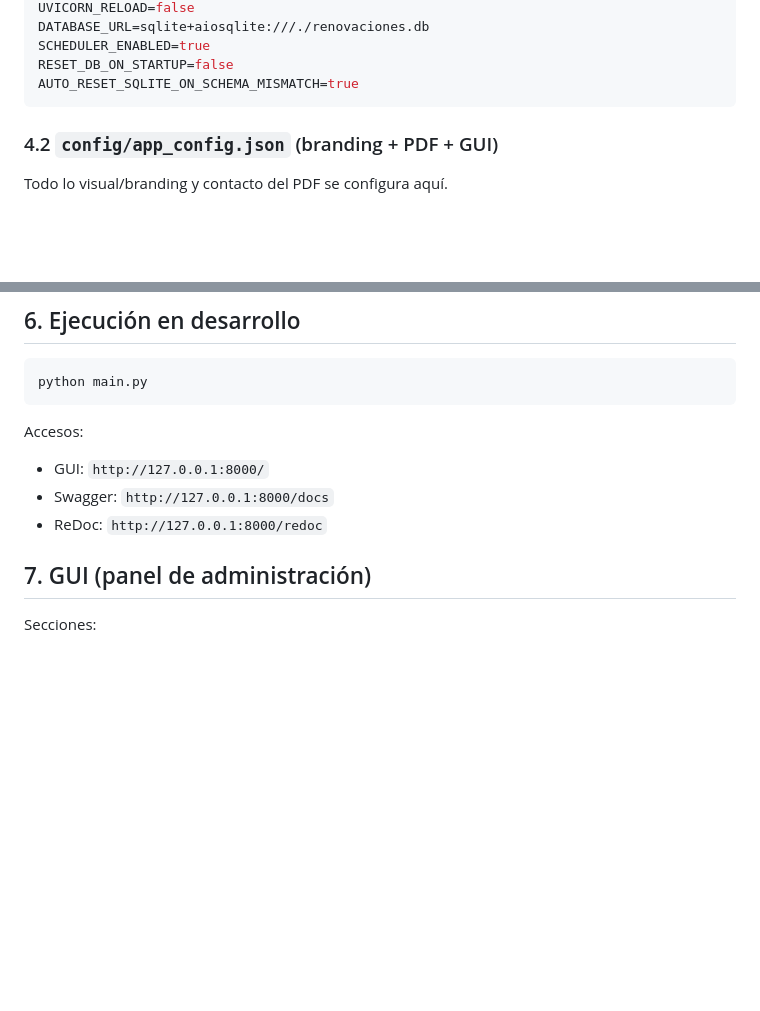
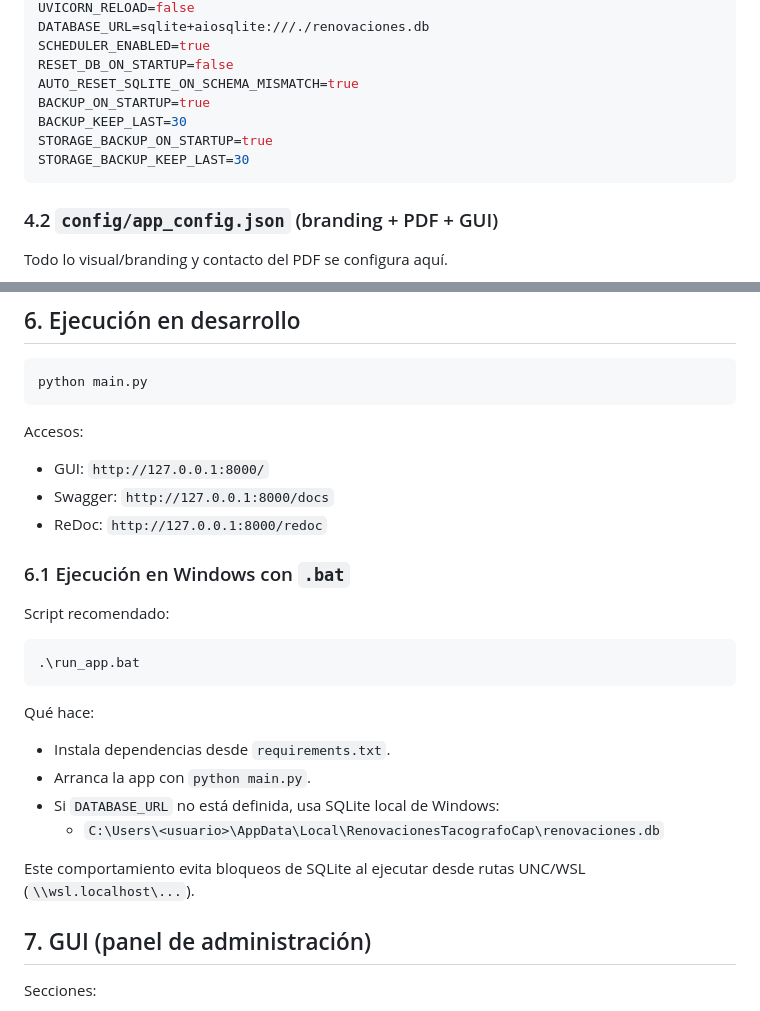
Before and after one commit to pbauza/renovacion-tacografo-cap, a Markdown page: README.md, 2 parts joined by grey strips. Rendered like a GitHub page; blank space fills up the shorter version.

````diff
--- a/README.md
+++ b/README.md
@@ -69,6 +69,10 @@ DATABASE_URL=sqlite+aiosqlite:///./renovaciones.db
 SCHEDULER_ENABLED=true
 RESET_DB_ON_STARTUP=false
 AUTO_RESET_SQLITE_ON_SCHEMA_MISMATCH=true
+BACKUP_ON_STARTUP=true
+BACKUP_KEEP_LAST=30
+STORAGE_BACKUP_ON_STARTUP=true
+STORAGE_BACKUP_KEEP_LAST=30
 ```
 
 ### 4.2 `config/app_config.json` (branding + PDF + GUI)
@@ -138,6 +142,21 @@ Accesos:
 - GUI: `http://127.0.0.1:8000/`
 - Swagger: `http://127.0.0.1:8000/docs`
 - ReDoc: `http://127.0.0.1:8000/redoc`
+
+### 6.1 Ejecución en Windows con `.bat`
+Script recomendado:
+
+```powershell
+.\run_app.bat
+```
+
+Qué hace:
+- Instala dependencias desde `requirements.txt`.
+- Arranca la app con `python main.py`.
+- Si `DATABASE_URL` no está definida, usa SQLite local de Windows:
+  - `C:\Users\<usuario>\AppData\Local\RenovacionesTacografoCap\renovaciones.db`
+
+Este comportamiento evita bloqueos de SQLite al ejecutar desde rutas UNC/WSL (`\\wsl.localhost\...`).
 
 ## 7. GUI (panel de administración)
 Secciones:
````
Also changed, not shown: other parts of README.md (+60 -1 lines).
